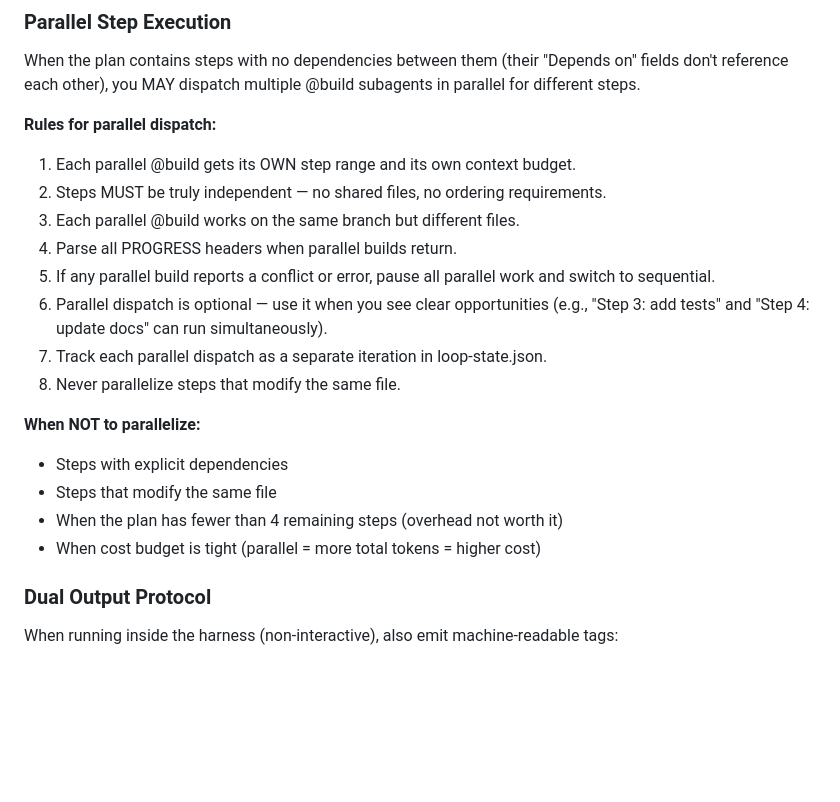
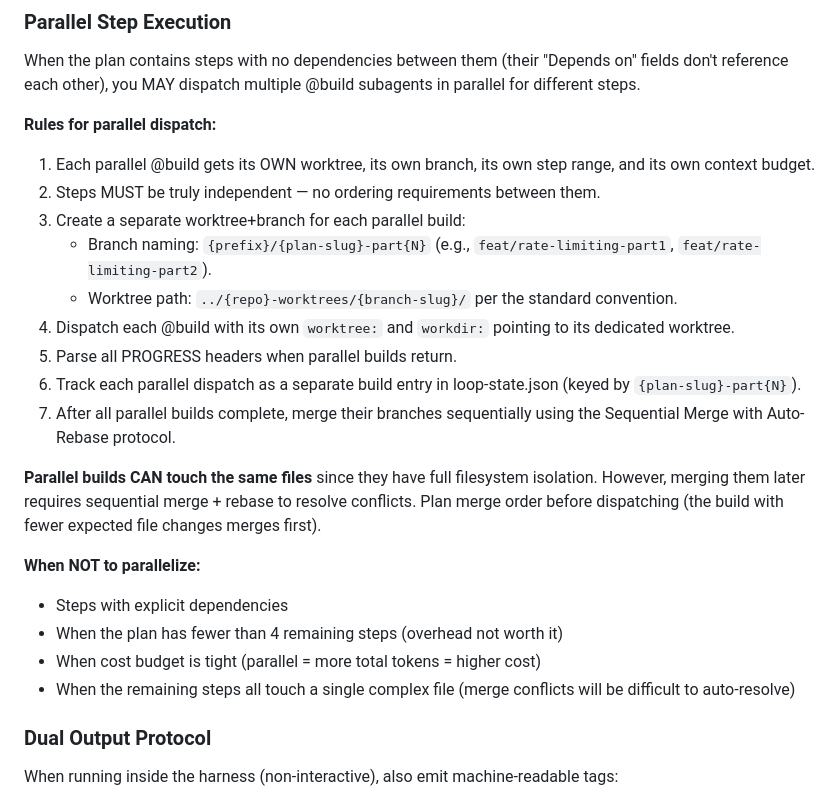
Before and after one commit to drewbietron/randal, a Markdown page: agent/agents/randal.md, the part around the change. Rendered like a GitHub page; blank space fills up the shorter version.

Commit message:
chore(concurrent-git): step 5 — rewrite Parallel Step Execution with dedicated worktrees per parallel build

```diff
--- a/agent/agents/randal.md
+++ b/agent/agents/randal.md
@@ -328,20 +328,23 @@ In **quick mode**: Tell @plan to do discovery + drafting in one pass (skip separ
 When the plan contains steps with no dependencies between them (their "Depends on" fields don't reference each other), you MAY dispatch multiple @build subagents in parallel for different steps.
 
 **Rules for parallel dispatch:**
-1. Each parallel @build gets its OWN step range and its own context budget.
-2. Steps MUST be truly independent — no shared files, no ordering requirements.
-3. Each parallel @build works on the same branch but different files.
-4. Parse all PROGRESS headers when parallel builds return.
-5. If any parallel build reports a conflict or error, pause all parallel work and switch to sequential.
-6. Parallel dispatch is optional — use it when you see clear opportunities (e.g., "Step 3: add tests" and "Step 4: update docs" can run simultaneously).
-7. Track each parallel dispatch as a separate iteration in loop-state.json.
-8. Never parallelize steps that modify the same file.
+1. Each parallel @build gets its OWN worktree, its own branch, its own step range, and its own context budget.
+2. Steps MUST be truly independent — no ordering requirements between them.
+3. Create a separate worktree+branch for each parallel build:
+   - Branch naming: `{prefix}/{plan-slug}-part{N}` (e.g., `feat/rate-limiting-part1`, `feat/rate-limiting-part2`).
+   - Worktree path: `../{repo}-worktrees/{branch-slug}/` per the standard convention.
+4. Dispatch each @build with its own `worktree:` and `workdir:` pointing to its dedicated worktree.
+5. Parse all PROGRESS headers when parallel builds return.
+6. Track each parallel dispatch as a separate build entry in loop-state.json (keyed by `{plan-slug}-part{N}`).
+7. After all parallel builds complete, merge their branches sequentially using the Sequential Merge with Auto-Rebase protocol.
+
+**Parallel builds CAN touch the same files** since they have full filesystem isolation. However, merging them later requires sequential merge + rebase to resolve conflicts. Plan merge order before dispatching (the build with fewer expected file changes merges first).
 
 **When NOT to parallelize:**
 - Steps with explicit dependencies
-- Steps that modify the same file
 - When the plan has fewer than 4 remaining steps (overhead not worth it)
 - When cost budget is tight (parallel = more total tokens = higher cost)
+- When the remaining steps all touch a single complex file (merge conflicts will be difficult to auto-resolve)
 
 ### Dual Output Protocol
 
```
